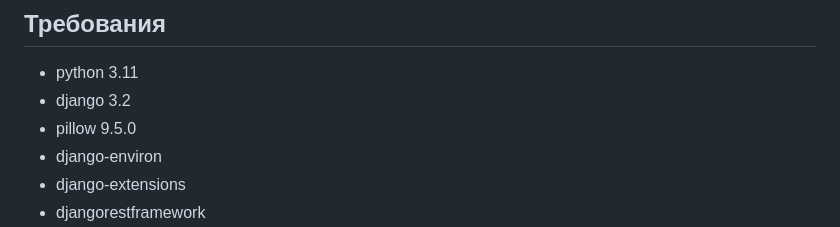
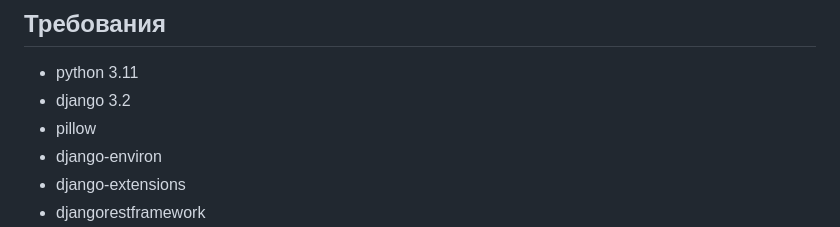
Before and after one commit to v2rg/e-Store, a Markdown page: README.md, the part around the change. Rendered like a GitHub page.

```diff
--- a/README.md
+++ b/README.md
@@ -88,7 +88,7 @@ https://e-store-django.ru/api/user-order/номер_заказа/ — содер
 ## Требования
 - python 3.11
 - django 3.2
-- pillow 9.5.0
+- pillow
 - django-environ
 - django-extensions
 - djangorestframework
```
